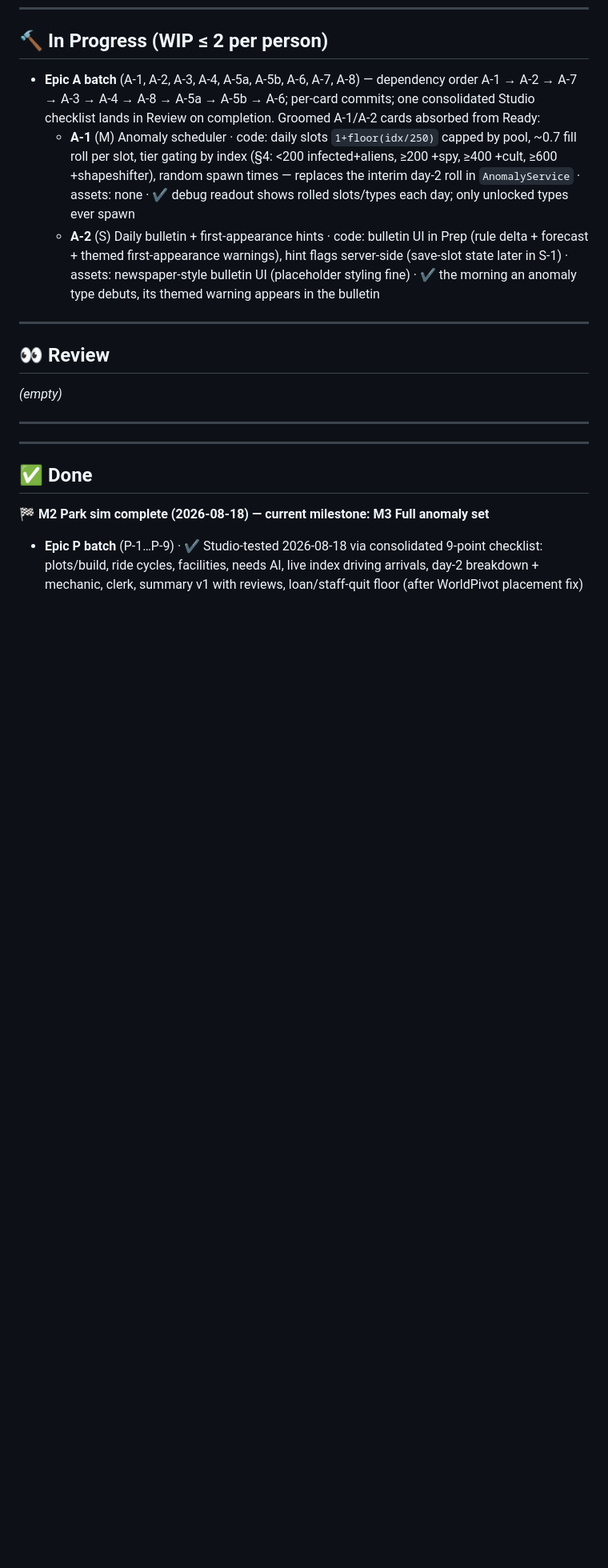
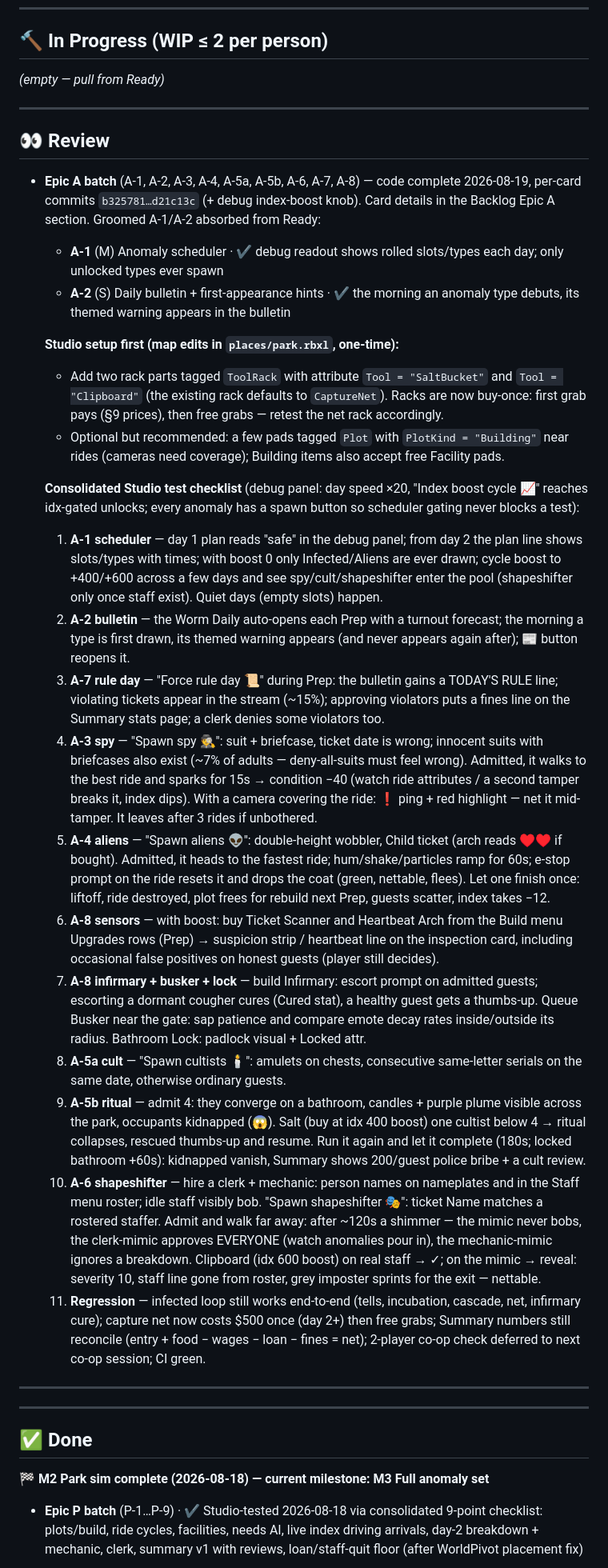
Before and after one commit to GrandThed/Crazy-Little-Worm, a Markdown page: BOARD.md, the part around one of its changes. Shown at 80% size. Rendered like a GitHub page; blank space fills up the shorter version.

Commit message:
Board: Epic A batch -> Review with consolidated 11-point Studio checklist
Co-Authored-By: Claude Fable 5 <noreply@anthropic.com>

```diff
--- a/BOARD.md
+++ b/BOARD.md
@@ -89,15 +89,32 @@ The component system is what makes stage 6 free — that's why F-4 is in the fir
 
 ## 🔨 In Progress (WIP ≤ 2 per person)
 
-- **Epic A batch** (A-1, A-2, A-3, A-4, A-5a, A-5b, A-6, A-7, A-8) — dependency order A-1 → A-2 → A-7 → A-3 → A-4 → A-8 → A-5a → A-5b → A-6; per-card commits; one consolidated Studio checklist lands in Review on completion. Groomed A-1/A-2 cards absorbed from Ready:
-  - **A-1** (M) Anomaly scheduler · code: daily slots `1+floor(idx/250)` capped by pool, ~0.7 fill roll per slot, tier gating by index (§4: <200 infected+aliens, ≥200 +spy, ≥400 +cult, ≥600 +shapeshifter), random spawn times — replaces the interim day-2 roll in `AnomalyService` · assets: none · ✔ debug readout shows rolled slots/types each day; only unlocked types ever spawn
-  - **A-2** (S) Daily bulletin + first-appearance hints · code: bulletin UI in Prep (rule delta + forecast + themed first-appearance warnings), hint flags server-side (save-slot state later in S-1) · assets: newspaper-style bulletin UI (placeholder styling fine) · ✔ the morning an anomaly type debuts, its themed warning appears in the bulletin
+*(empty — pull from Ready)*
 
 ---
 
 ## 👀 Review
 
-*(empty)*
+- **Epic A batch** (A-1, A-2, A-3, A-4, A-5a, A-5b, A-6, A-7, A-8) — code complete 2026-08-19, per-card commits `b325781…d21c13c` (+ debug index-boost knob). Card details in the Backlog Epic A section. Groomed A-1/A-2 absorbed from Ready:
+  - **A-1** (M) Anomaly scheduler · ✔ debug readout shows rolled slots/types each day; only unlocked types ever spawn
+  - **A-2** (S) Daily bulletin + first-appearance hints · ✔ the morning an anomaly type debuts, its themed warning appears in the bulletin
+
+  **Studio setup first (map edits in `places/park.rbxl`, one-time):**
+  - Add two rack parts tagged `ToolRack` with attribute `Tool = "SaltBucket"` and `Tool = "Clipboard"` (the existing rack defaults to `CaptureNet`). Racks are now buy-once: first grab pays (§9 prices), then free grabs — retest the net rack accordingly.
+  - Optional but recommended: a few pads tagged `Plot` with `PlotKind = "Building"` near rides (cameras need coverage); Building items also accept free Facility pads.
+
+  **Consolidated Studio test checklist** (debug panel: day speed ×20, "Index boost cycle 📈" reaches idx-gated unlocks; every anomaly has a spawn button so scheduler gating never blocks a test):
+  1. **A-1 scheduler** — day 1 plan reads "safe" in the debug panel; from day 2 the plan line shows slots/types with times; with boost 0 only Infected/Aliens are ever drawn; cycle boost to +400/+600 across a few days and see spy/cult/shapeshifter enter the pool (shapeshifter only once staff exist). Quiet days (empty slots) happen.
+  2. **A-2 bulletin** — the Worm Daily auto-opens each Prep with a turnout forecast; the morning a type is first drawn, its themed warning appears (and never appears again after); 📰 button reopens it.
+  3. **A-7 rule day** — "Force rule day 📜" during Prep: the bulletin gains a TODAY'S RULE line; violating tickets appear in the stream (~15%); approving violators puts a fines line on the Summary stats page; a clerk denies some violators too.
+  4. **A-3 spy** — "Spawn spy 🕵️": suit + briefcase, ticket date is wrong; innocent suits with briefcases also exist (~7% of adults — deny-all-suits must feel wrong). Admitted, it walks to the best ride and sparks for 15s → condition −40 (watch ride attributes / a second tamper breaks it, index dips). With a camera covering the ride: ❗ ping + red highlight — net it mid-tamper. It leaves after 3 rides if unbothered.
+  5. **A-4 aliens** — "Spawn aliens 👽": double-height wobbler, Child ticket (arch reads ♥♥ if bought). Admitted, it heads to the fastest ride; hum/shake/particles ramp for 60s; e-stop prompt on the ride resets it and drops the coat (green, nettable, flees). Let one finish once: liftoff, ride destroyed, plot frees for rebuild next Prep, guests scatter, index takes −12.
+  6. **A-8 sensors** — with boost: buy Ticket Scanner and Heartbeat Arch from the Build menu Upgrades rows (Prep) → suspicion strip / heartbeat line on the inspection card, including occasional false positives on honest guests (player still decides).
+  7. **A-8 infirmary + busker + lock** — build Infirmary: escort prompt on admitted guests; escorting a dormant cougher cures (Cured stat), a healthy guest gets a thumbs-up. Queue Busker near the gate: sap patience and compare emote decay rates inside/outside its radius. Bathroom Lock: padlock visual + Locked attr.
+  8. **A-5a cult** — "Spawn cultists 🕯": amulets on chests, consecutive same-letter serials on the same date, otherwise ordinary guests.
+  9. **A-5b ritual** — admit 4: they converge on a bathroom, candles + purple plume visible across the park, occupants kidnapped (😱). Salt (buy at idx 400 boost) one cultist below 4 → ritual collapses, rescued thumbs-up and resume. Run it again and let it complete (180s; locked bathroom +60s): kidnapped vanish, Summary shows 200/guest police bribe + a cult review.
+  10. **A-6 shapeshifter** — hire a clerk + mechanic: person names on nameplates and in the Staff menu roster; idle staff visibly bob. "Spawn shapeshifter 🎭": ticket Name matches a rostered staffer. Admit and walk far away: after ~120s a shimmer — the mimic never bobs, the clerk-mimic approves EVERYONE (watch anomalies pour in), the mechanic-mimic ignores a breakdown. Clipboard (idx 600 boost) on real staff → ✓; on the mimic → reveal: severity 10, staff line gone from roster, grey imposter sprints for the exit — nettable.
+  11. **Regression** — infected loop still works end-to-end (tells, incubation, cascade, net, infirmary cure); capture net now costs $500 once (day 2+) then free grabs; Summary numbers still reconcile (entry + food − wages − loan − fines = net); 2-player co-op check deferred to next co-op session; CI green.
 
 ---
 
```
Also changed, not shown: other parts of BOARD.md (+1 -1 lines).
